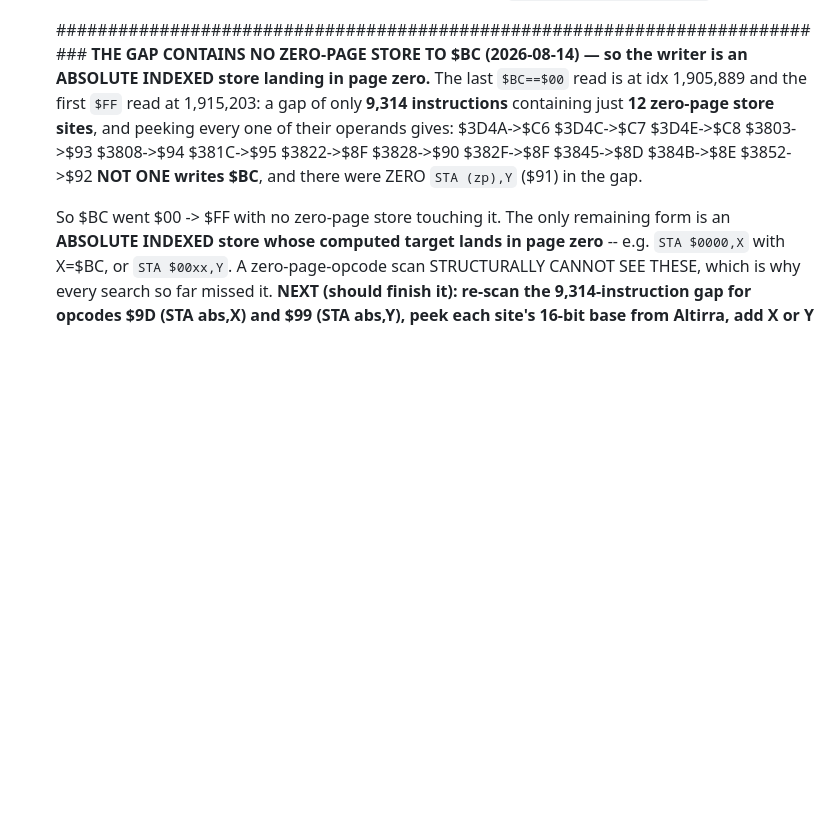
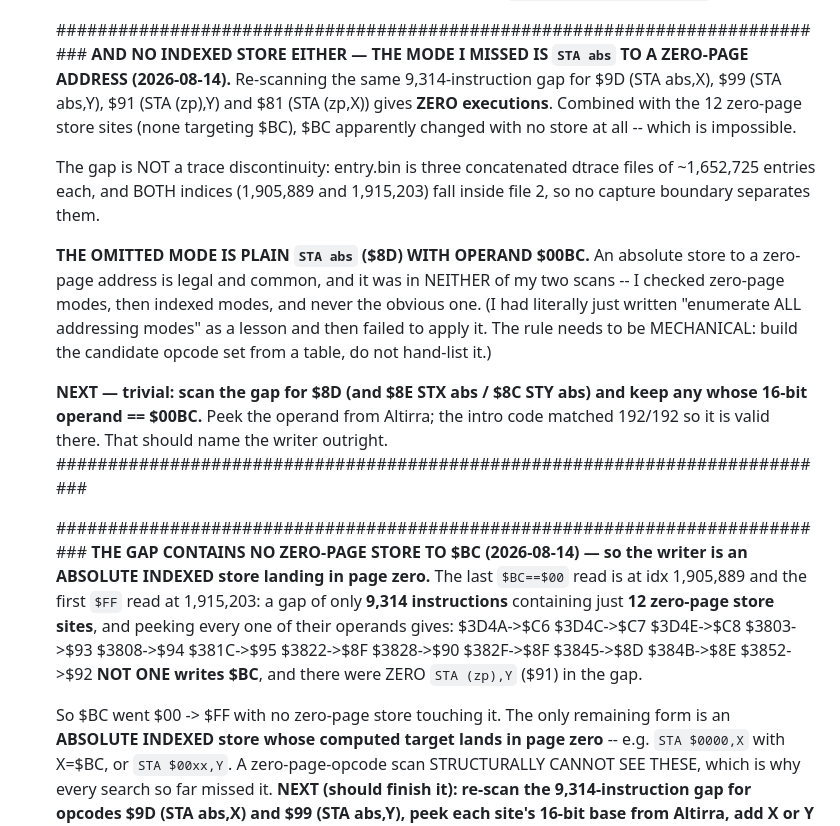
Before and after one commit to ThrudTheBarbarian/fpga-xt, a Markdown page: docs/NextSteps.md, the part around the change. Drawn GitHub-style; blank space fills up the shorter version.

Commit message:
NextSteps: no indexed store either — the missed mode is STA abs to a zero-page address
Re-scanning the same 9,314-instruction gap for $9D, $99, $91 and $81 gives zero
executions. With the 12 zero-page store sites all targeting other addresses, $BC
appears to change with no store at all, which is impossible. The gap is not a
trace discontinuity: entry.bin is three concatenated files of ~1,652,725 entries
and both indices fall inside file 2.

The omitted mode is plain STA abs ($8D) with operand $00BC — an absolute store to
a zero-page address, legal and common, and absent from both scans. I had just
written 'enumerate all addressing modes' as a lesson and then failed to apply it;
the rule needs to be mechanical, building the opcode set from a table rather than
hand-listing it.

Next: scan the gap for $8D, $8E and $8C keeping any whose 16-bit operand is
$00BC.

```diff
--- a/docs/NextSteps.md
+++ b/docs/NextSteps.md
@@ -725,6 +725,29 @@ the doorbell→SIO-mailbox→A9 SIO worker, all st=01; the 6502 runs boot+game c
   also re-run `make -C sim antic_dli_cdc`.
 
   ############################################################################
+  **AND NO INDEXED STORE EITHER — THE MODE I MISSED IS `STA abs` TO A ZERO-PAGE
+  ADDRESS (2026-08-14).** Re-scanning the same 9,314-instruction gap for $9D
+  (STA abs,X), $99 (STA abs,Y), $91 (STA (zp),Y) and $81 (STA (zp,X)) gives
+  **ZERO executions**. Combined with the 12 zero-page store sites (none targeting
+  $BC), $BC apparently changed with no store at all -- which is impossible.
+
+  The gap is NOT a trace discontinuity: entry.bin is three concatenated dtrace
+  files of ~1,652,725 entries each, and BOTH indices (1,905,889 and 1,915,203)
+  fall inside file 2, so no capture boundary separates them.
+
+  **THE OMITTED MODE IS PLAIN `STA abs` ($8D) WITH OPERAND $00BC.** An absolute
+  store to a zero-page address is legal and common, and it was in NEITHER of my
+  two scans -- I checked zero-page modes, then indexed modes, and never the
+  obvious one. (I had literally just written "enumerate ALL addressing modes" as
+  a lesson and then failed to apply it. The rule needs to be MECHANICAL: build the
+  candidate opcode set from a table, do not hand-list it.)
+
+  **NEXT — trivial: scan the gap for $8D (and $8E STX abs / $8C STY abs) and keep
+  any whose 16-bit operand == $00BC.** Peek the operand from Altirra; the intro
+  code matched 192/192 so it is valid there. That should name the writer outright.
+  ############################################################################
+
+  ############################################################################
   **THE GAP CONTAINS NO ZERO-PAGE STORE TO $BC (2026-08-14) — so the writer is an
   ABSOLUTE INDEXED store landing in page zero.** The last `$BC==$00` read is at
   idx 1,905,889 and the first `$FF` read at 1,915,203: a gap of only **9,314
```
